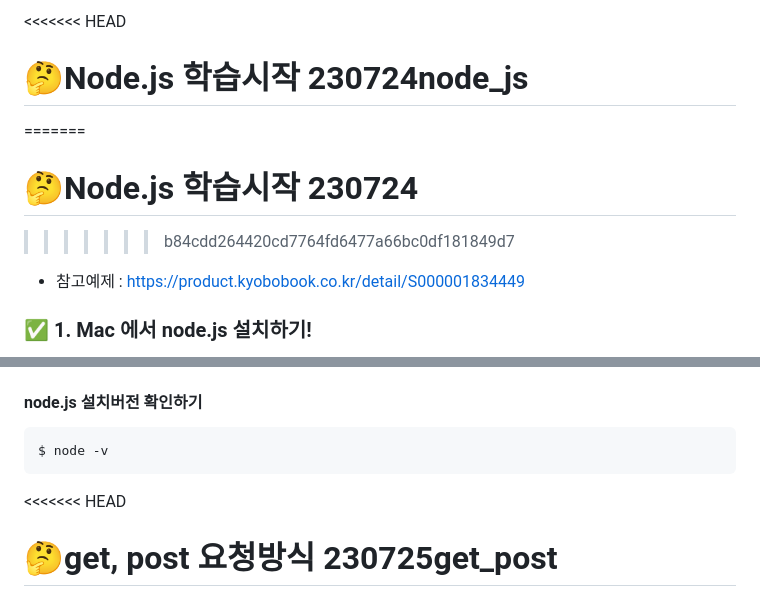
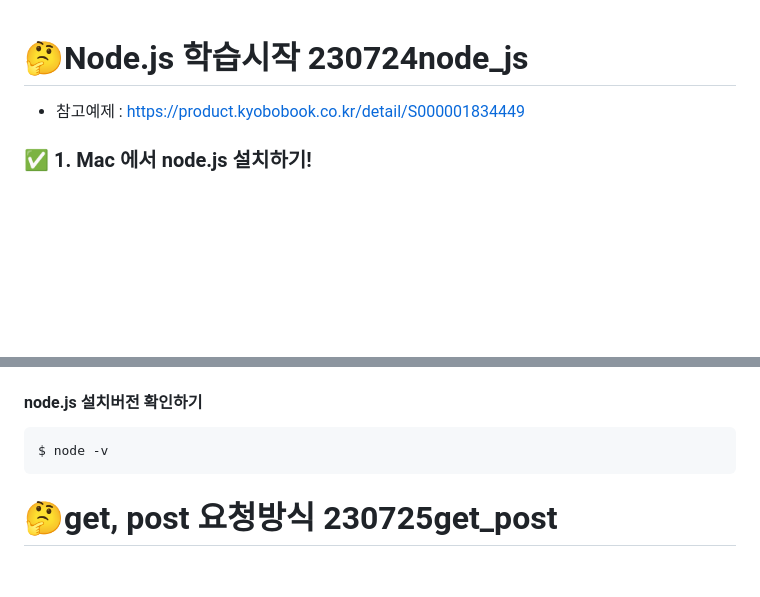
Before and after one commit to sin-hyunjin/JSA_NODE.js230724, a Markdown page: README.md, 2 parts joined by grey strips. Rendered like a GitHub page; blank space fills up the shorter version.

```diff
--- a/README.md
+++ b/README.md
@@ -1,8 +1,6 @@
-<<<<<<< HEAD
+
 # 🤔Node.js 학습시작 230724node_js
-=======
-# 🤔Node.js 학습시작 230724
->>>>>>> b84cdd264420cd7764fd6477a66bc0df181849d7
+
 
 - 참고예제 : https://product.kyobobook.co.kr/detail/S000001834449
 
@@ -26,7 +24,7 @@
 
     $ node -v
 
-<<<<<<< HEAD
+
 # 🤔get, post 요청방식 230725get_post
 =======
 # mac 에서 ip확인하는법 !!
```
